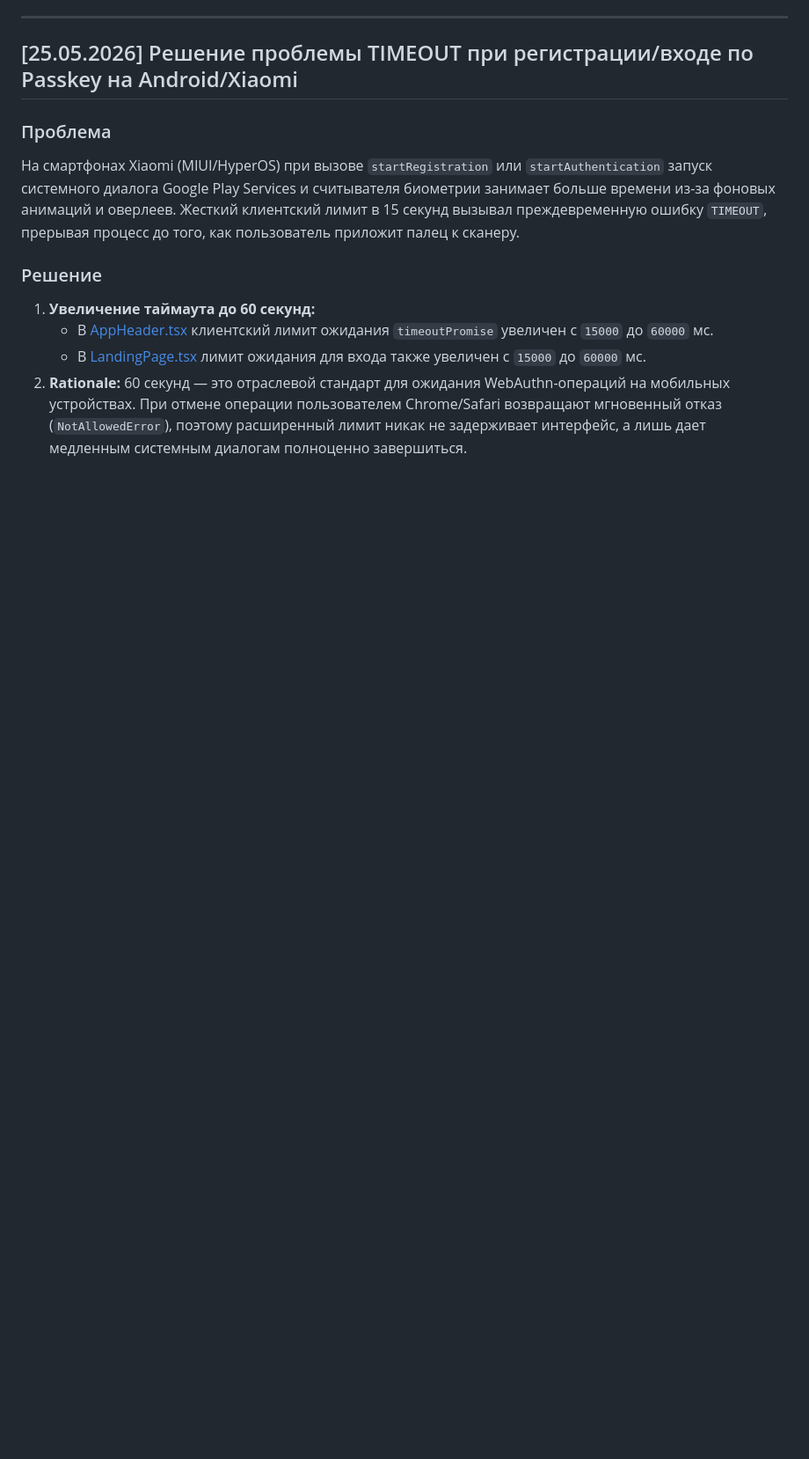
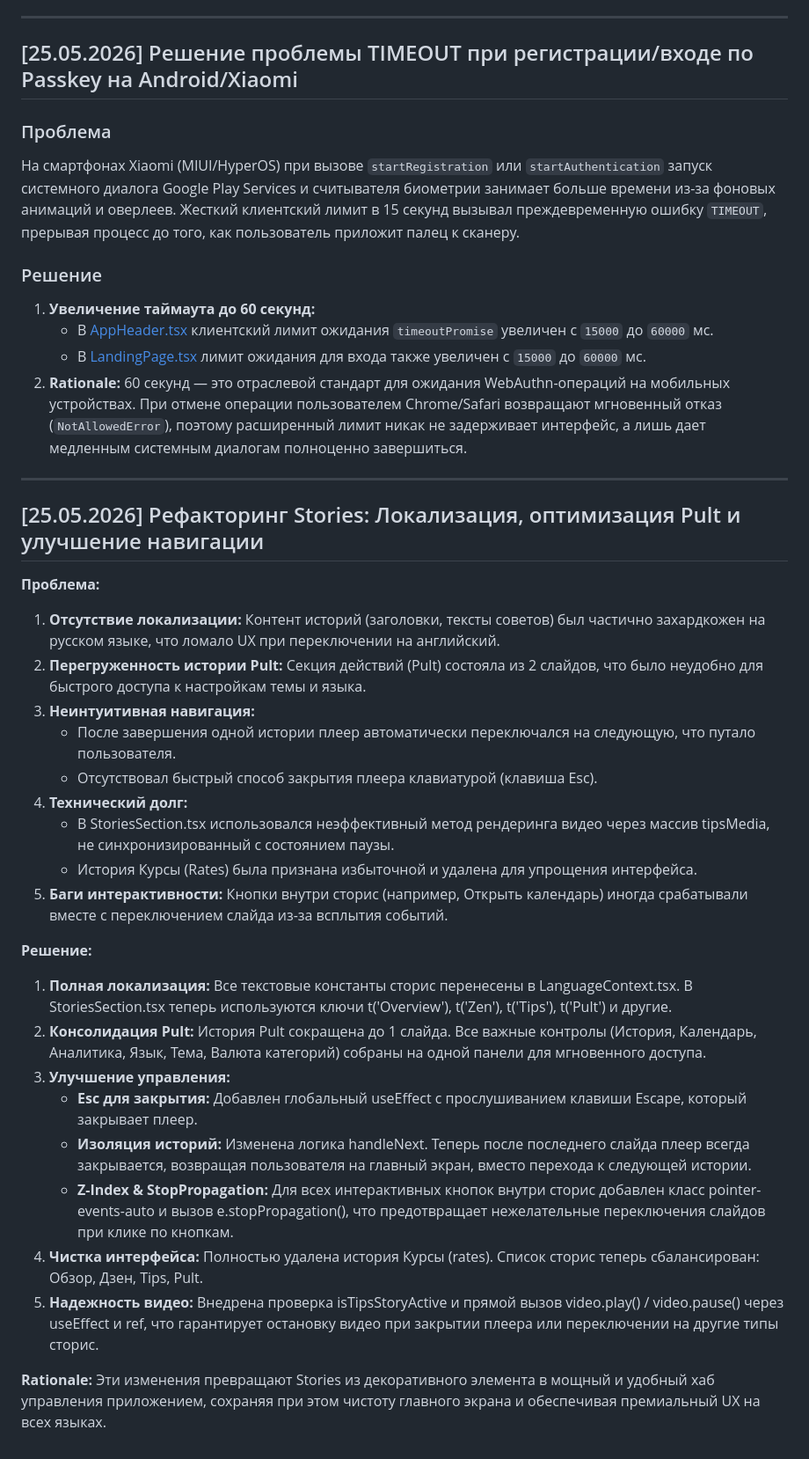
Before and after one commit to falcorrus/coinLover, a Markdown page: !Docs/!SOLUTIONS.md, the part around the change. Shown at 88% size. GitHub-like rendering; blank space fills up the shorter version.

Commit message:
docs: обновление SOLUTIONS.md после рефакторинга Stories

```diff
--- a/!Docs/!SOLUTIONS.md
+++ b/!Docs/!SOLUTIONS.md
@@ -475,3 +475,31 @@
    * В [AppHeader.tsx](file:///Users/eugene/MyProjects/CoinLover/src/components/layout/AppHeader.tsx) клиентский лимит ожидания `timeoutPromise` увеличен с `15000` до `60000` мс.
    * В [LandingPage.tsx](file:///Users/eugene/MyProjects/CoinLover/src/components/LandingPage.tsx) лимит ожидания для входа также увеличен с `15000` до `60000` мс.
 2. **Rationale:** 60 секунд — это отраслевой стандарт для ожидания WebAuthn-операций на мобильных устройствах. При отмене операции пользователем Chrome/Safari возвращают мгновенный отказ (`NotAllowedError`), поэтому расширенный лимит никак не задерживает интерфейс, а лишь дает медленным системным диалогам полноценно завершиться.
+
+
+---
+
+## [25.05.2026] Рефакторинг Stories: Локализация, оптимизация Pult и улучшение навигации
+
+**Проблема:**
+1. **Отсутствие локализации:** Контент историй (заголовки, тексты советов) был частично захардкожен на русском языке, что ломало UX при переключении на английский.
+2. **Перегруженность истории Pult:** Секция действий (Pult) состояла из 2 слайдов, что было неудобно для быстрого доступа к настройкам темы и языка.
+3. **Неинтуитивная навигация:**
+   - После завершения одной истории плеер автоматически переключался на следующую, что путало пользователя.
+   - Отсутствовал быстрый способ закрытия плеера клавиатурой (клавиша Esc).
+4. **Технический долг:**
+   - В StoriesSection.tsx использовался неэффективный метод рендеринга видео через массив tipsMedia, не синхронизированный с состоянием паузы.
+   - История Курсы (Rates) была признана избыточной и удалена для упрощения интерфейса.
+5. **Баги интерактивности:** Кнопки внутри сторис (например, Открыть календарь) иногда срабатывали вместе с переключением слайда из-за всплытия событий.
+
+**Решение:**
+1. **Полная локализация:** Все текстовые константы сторис перенесены в LanguageContext.tsx. В StoriesSection.tsx теперь используются ключи t('Overview'), t('Zen'), t('Tips'), t('Pult') и другие.
+2. **Консолидация Pult:** История Pult сокращена до 1 слайда. Все важные контролы (История, Календарь, Аналитика, Язык, Тема, Валюта категорий) собраны на одной панели для мгновенного доступа.
+3. **Улучшение управления:**
+   - **Esc для закрытия:** Добавлен глобальный useEffect с прослушиванием клавиши Escape, который закрывает плеер.
+   - **Изоляция историй:** Изменена логика handleNext. Теперь после последнего слайда плеер всегда закрывается, возвращая пользователя на главный экран, вместо перехода к следующей истории.
+   - **Z-Index & StopPropagation:** Для всех интерактивных кнопок внутри сторис добавлен класс pointer-events-auto и вызов e.stopPropagation(), что предотвращает нежелательные переключения слайдов при клике по кнопкам.
+4. **Чистка интерфейса:** Полностью удалена история Курсы (rates). Список сторис теперь сбалансирован: Обзор, Дзен, Tips, Pult.
+5. **Надежность видео:** Внедрена проверка isTipsStoryActive и прямой вызов video.play() / video.pause() через useEffect и ref, что гарантирует остановку видео при закрытии плеера или переключении на другие типы сторис.
+
+**Rationale:** Эти изменения превращают Stories из декоративного элемента в мощный и удобный хаб управления приложением, сохраняя при этом чистоту главного экрана и обеспечивая премиальный UX на всех языках.
```
